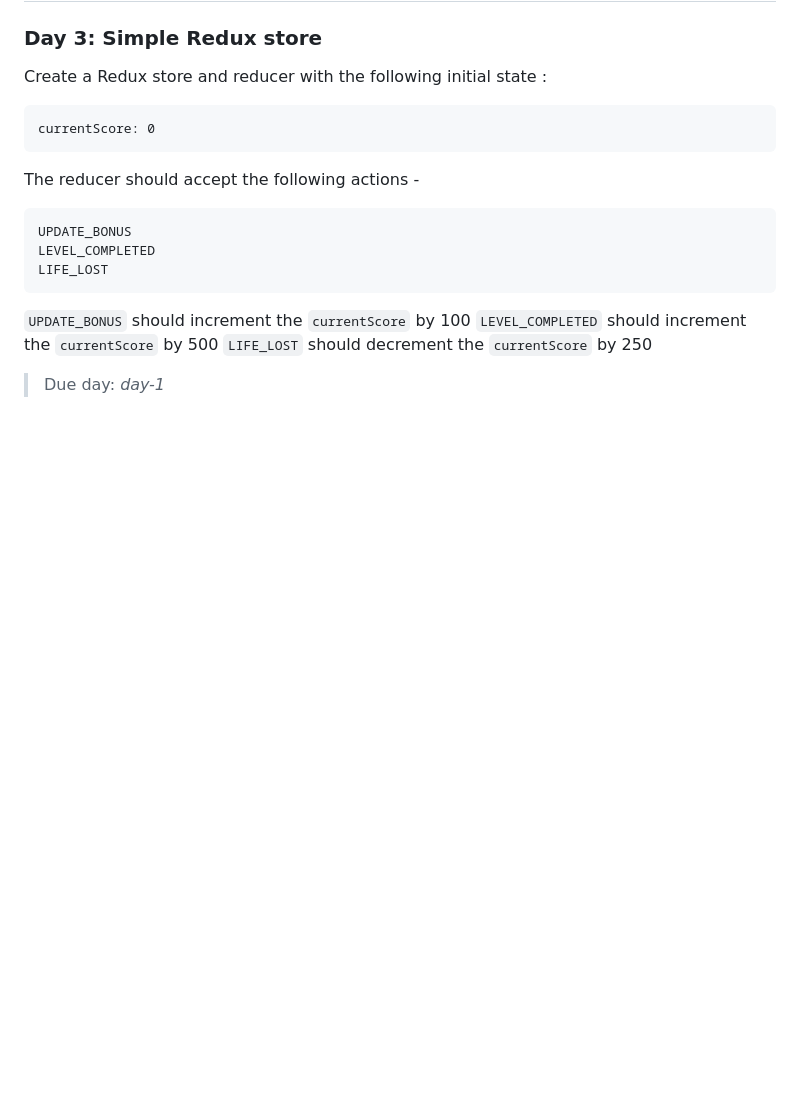
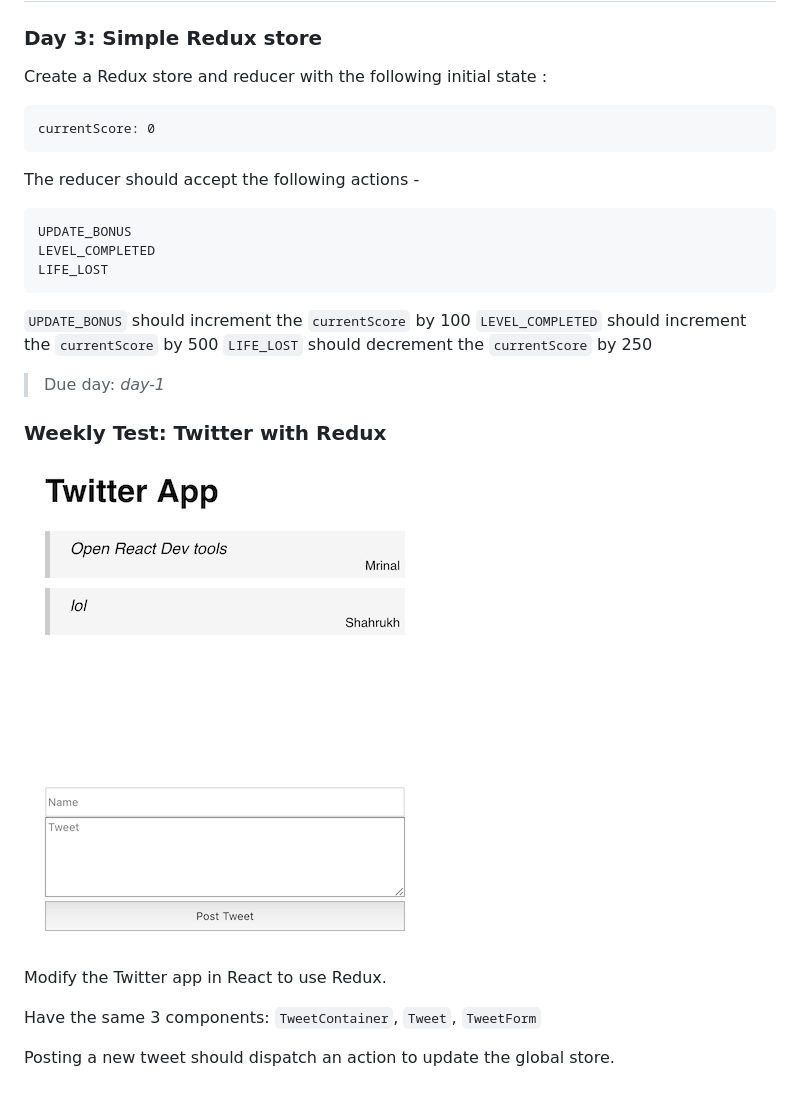
Before and after one commit to attainu-falcon/falcon-course-module, a Markdown page: assignments/README.md, the part around the change. GitHub-like rendering; pictures changed too: assignments/images/twitter.png (added); blank space fills up the shorter version.

Commit message:
week16-test

```diff
--- a/assignments/README.md
+++ b/assignments/README.md
@@ -395,3 +395,12 @@ LIFE_LOST
 `LIFE_LOST` should decrement the `currentScore` by 250
 
 > Due day: _day-1_
+
+### Weekly Test: Twitter with Redux
+![twitter](images/twitter.png)
+
+Modify the Twitter app in React to use Redux.
+
+Have the same 3 components: `TweetContainer`, `Tweet`, `TweetForm`
+
+Posting a new tweet should dispatch an action to update the global store.
```
